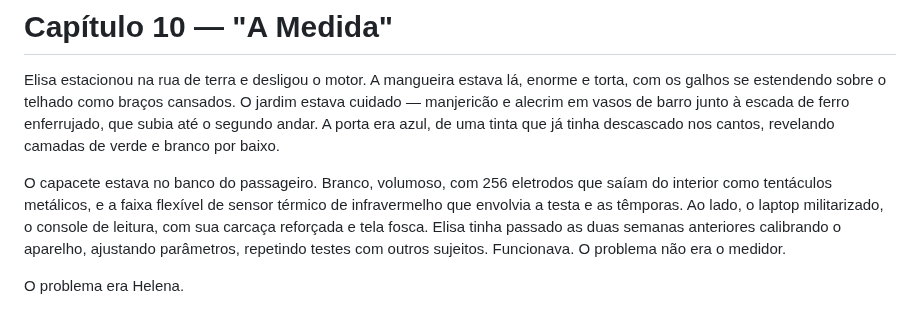
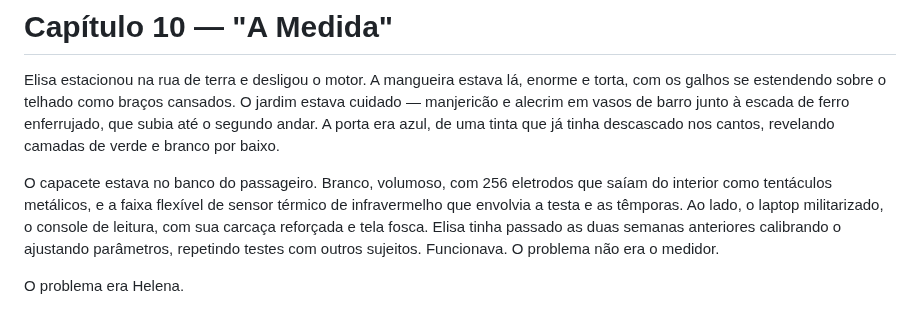
Before and after one commit to aleemerich/autobook, a Markdown page: chapters/ch_10.md, the part around the change. Drawn GitHub-style.

Commit message:
editorial: revised ch10 (6.0 -> 6.0)

```diff
--- a/chapters/ch_10.md
+++ b/chapters/ch_10.md
@@ -2,7 +2,7 @@
 
 Elisa estacionou na rua de terra e desligou o motor. A mangueira estava lá, enorme e torta, com os galhos se estendendo sobre o telhado como braços cansados. O jardim estava cuidado — manjericão e alecrim em vasos de barro junto à escada de ferro enferrujado, que subia até o segundo andar. A porta era azul, de uma tinta que já tinha descascado nos cantos, revelando camadas de verde e branco por baixo.
 
-O capacete estava no banco do passageiro. Branco, volumoso, com 256 eletrodos que saíam do interior como tentáculos metálicos, e a faixa flexível de sensor térmico de infravermelho que envolvia a testa e as têmporas. Ao lado, o laptop militarizado, o console de leitura, com sua carcaça reforçada e tela fosca. Elisa tinha passado as duas semanas anteriores calibrando o aparelho, ajustando parâmetros, repetindo testes com outros sujeitos. Funcionava. O problema não era o medidor.
+O capacete estava no banco do passageiro. Branco, volumoso, com 256 eletrodos que saíam do interior como tentáculos metálicos, e a faixa flexível de sensor térmico de infravermelho que envolvia a testa e as têmporas. Ao lado, o laptop militarizado, o console de leitura, com sua carcaça reforçada e tela fosca. Elisa tinha passado as duas semanas anteriores calibrando o ajustando parâmetros, repetindo testes com outros sujeitos. Funcionava. O problema não era o medidor.
 
 O problema era Helena.
 
```
